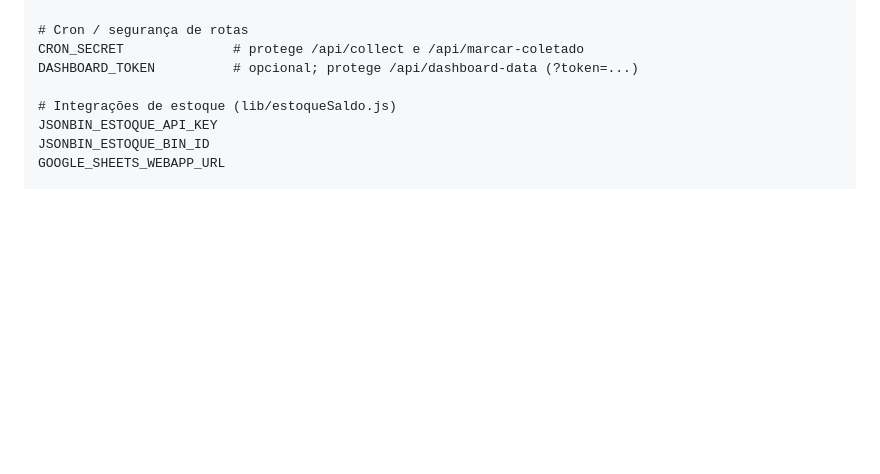
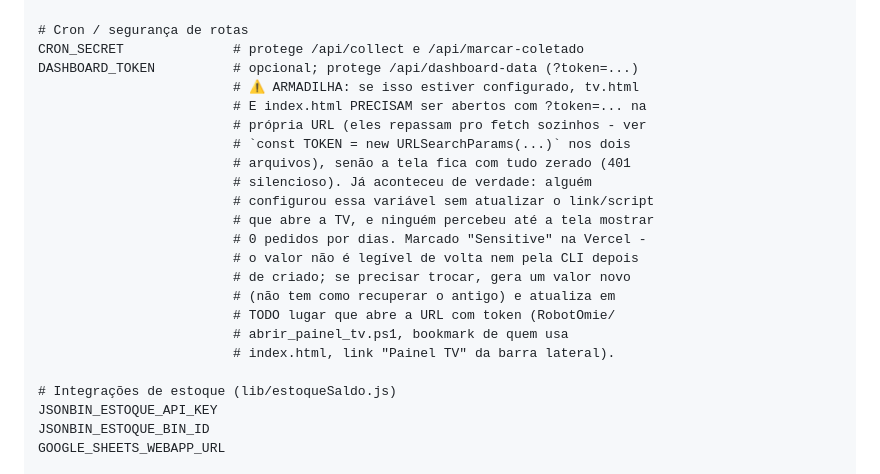
Before and after one commit to ricapetcomercio-eng/painel-entrega-turbo, a Markdown page: CLAUDE.md, the part around the change. GitHub-like rendering; blank space fills up the shorter version.

Commit message:
Documenta a armadilha do DASHBOARD_TOKEN no CLAUDE.md
Aconteceu de verdade: DASHBOARD_TOKEN foi configurado na Vercel sem
atualizar o script que abre o painel TV, e a tela ficou mostrando tudo
zerado (401 silencioso) por dias sem ninguém perceber - só apareceu
porque alguém notou os números estranhos e perguntou.

```diff
--- a/CLAUDE.md
+++ b/CLAUDE.md
@@ -162,6 +162,21 @@ FIXIE_URL                # proxy com IP fixo, exigido pela Shopee em produção
 # Cron / segurança de rotas
 CRON_SECRET              # protege /api/collect e /api/marcar-coletado
 DASHBOARD_TOKEN          # opcional; protege /api/dashboard-data (?token=...)
+                         # ⚠️ ARMADILHA: se isso estiver configurado, tv.html
+                         # E index.html PRECISAM ser abertos com ?token=... na
+                         # própria URL (eles repassam pro fetch sozinhos - ver
+                         # `const TOKEN = new URLSearchParams(...)` nos dois
+                         # arquivos), senão a tela fica com tudo zerado (401
+                         # silencioso). Já aconteceu de verdade: alguém
+                         # configurou essa variável sem atualizar o link/script
+                         # que abre a TV, e ninguém percebeu até a tela mostrar
+                         # 0 pedidos por dias. Marcado "Sensitive" na Vercel -
+                         # o valor não é legível de volta nem pela CLI depois
+                         # de criado; se precisar trocar, gera um valor novo
+                         # (não tem como recuperar o antigo) e atualiza em
+                         # TODO lugar que abre a URL com token (RobotOmie/
+                         # abrir_painel_tv.ps1, bookmark de quem usa
+                         # index.html, link "Painel TV" da barra lateral).
 
 # Integrações de estoque (lib/estoqueSaldo.js)
 JSONBIN_ESTOQUE_API_KEY
```
